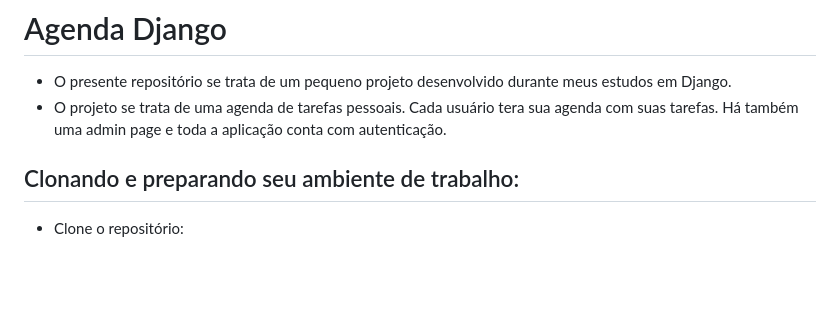
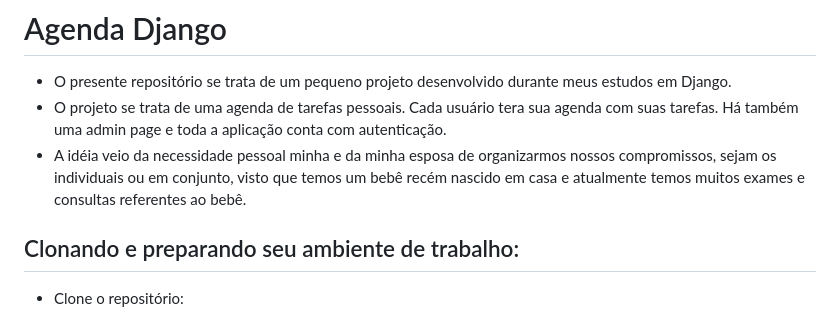
Before and after one commit to RicToni/agenda_django, a Markdown page: README.md, the part around the change. Drawn GitHub-style; blank space fills up the shorter version.

```diff
--- a/README.md
+++ b/README.md
@@ -1,8 +1,7 @@
 # Agenda Django
 - O presente repositório se trata de um pequeno projeto desenvolvido durante meus estudos em Django.
 - O projeto se trata de uma agenda de tarefas pessoais. Cada usuário tera sua agenda com suas tarefas. Há também uma admin page e toda a aplicação conta com autenticação.
-
-
+- A idéia veio da necessidade pessoal minha e da minha esposa de organizarmos nossos compromissos, sejam os individuais ou em conjunto, visto que temos um bebê recém nascido em casa e atualmente temos muitos exames e consultas referentes ao bebê.
 
 ## Clonando e preparando seu ambiente de trabalho:
 - Clone o repositório:
```
